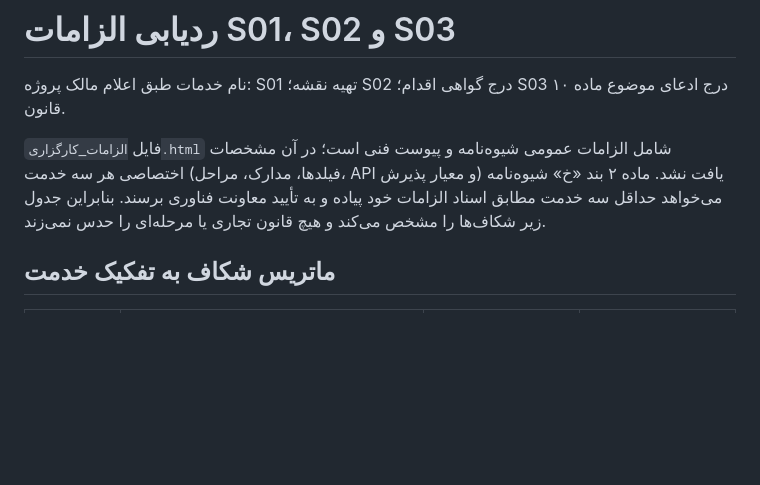
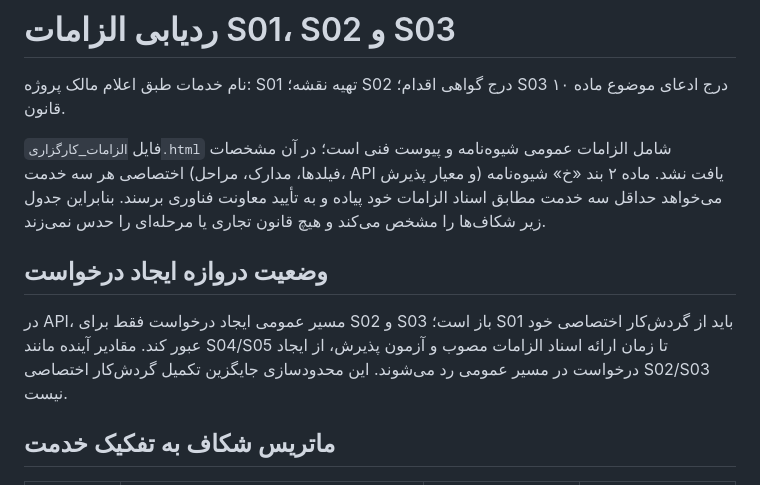
Before and after one commit to alivaesy/sabzroyanuraman-brokerage-platform, a Markdown page: docs/SERVICE_REQUIREMENTS_TRACEABILITY_S01_S03.md, the part around the change. Rendered like a GitHub page; blank space fills up the shorter version.

Commit message:
docs: record confirmed service creation boundaries

```diff
--- a/docs/SERVICE_REQUIREMENTS_TRACEABILITY_S01_S03.md
+++ b/docs/SERVICE_REQUIREMENTS_TRACEABILITY_S01_S03.md
@@ -3,6 +3,9 @@
 نام خدمات طبق اعلام مالک پروژه: S01 تهیه نقشه؛ S02 درج گواهی اقدام؛ S03 درج ادعای موضوع ماده ۱۰ قانون.
 
 فایل `الزامات_کارگزاری.html` شامل الزامات عمومی شیوه‌نامه و پیوست فنی است؛ در آن مشخصات اختصاصی هر سه خدمت (فیلدها، مدارک، مراحل، API و معیار پذیرش) یافت نشد. ماده ۲ بند «خ» شیوه‌نامه می‌خواهد حداقل سه خدمت مطابق اسناد الزامات خود پیاده و به تأیید معاونت فناوری برسند. بنابراین جدول زیر شکاف‌ها را مشخص می‌کند و هیچ قانون تجاری یا مرحله‌ای را حدس نمی‌زند.
+
+## وضعیت دروازه ایجاد درخواست
+در API، مسیر عمومی ایجاد درخواست فقط برای S02 و S03 باز است؛ S01 باید از گردش‌کار اختصاصی خود عبور کند. مقادیر آینده مانند S04/S05 تا زمان ارائه اسناد الزامات مصوب و آزمون پذیرش، از ایجاد درخواست در مسیر عمومی رد می‌شوند. این محدودسازی جایگزین تکمیل گردش‌کار اختصاصی S02/S03 نیست.
 
 ## ماتریس شکاف به تفکیک خدمت
 
```
Also changed, not shown: docs/REMAINING_WORK_PACKAGES_2026-10-18.md (+1 -1 lines).
